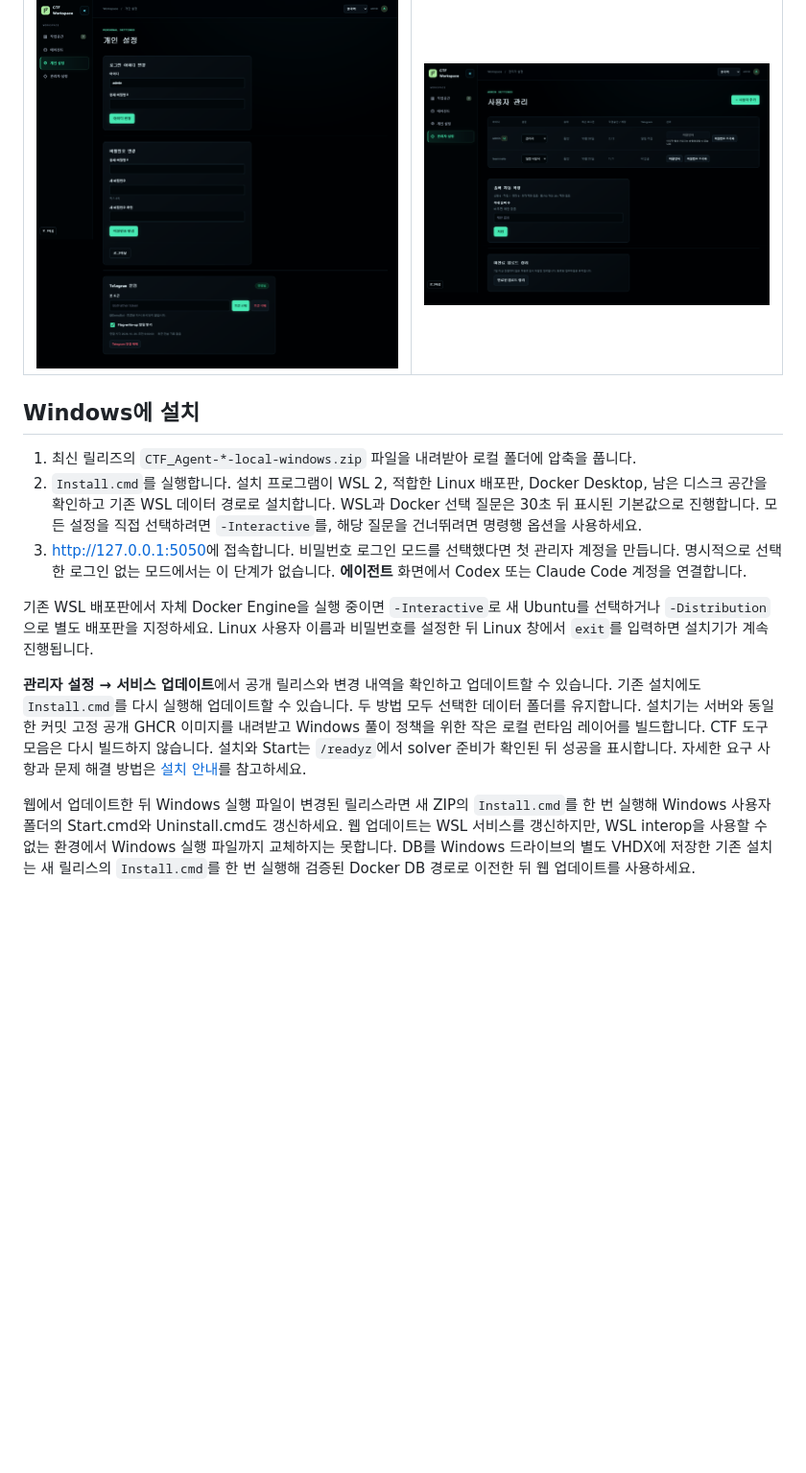
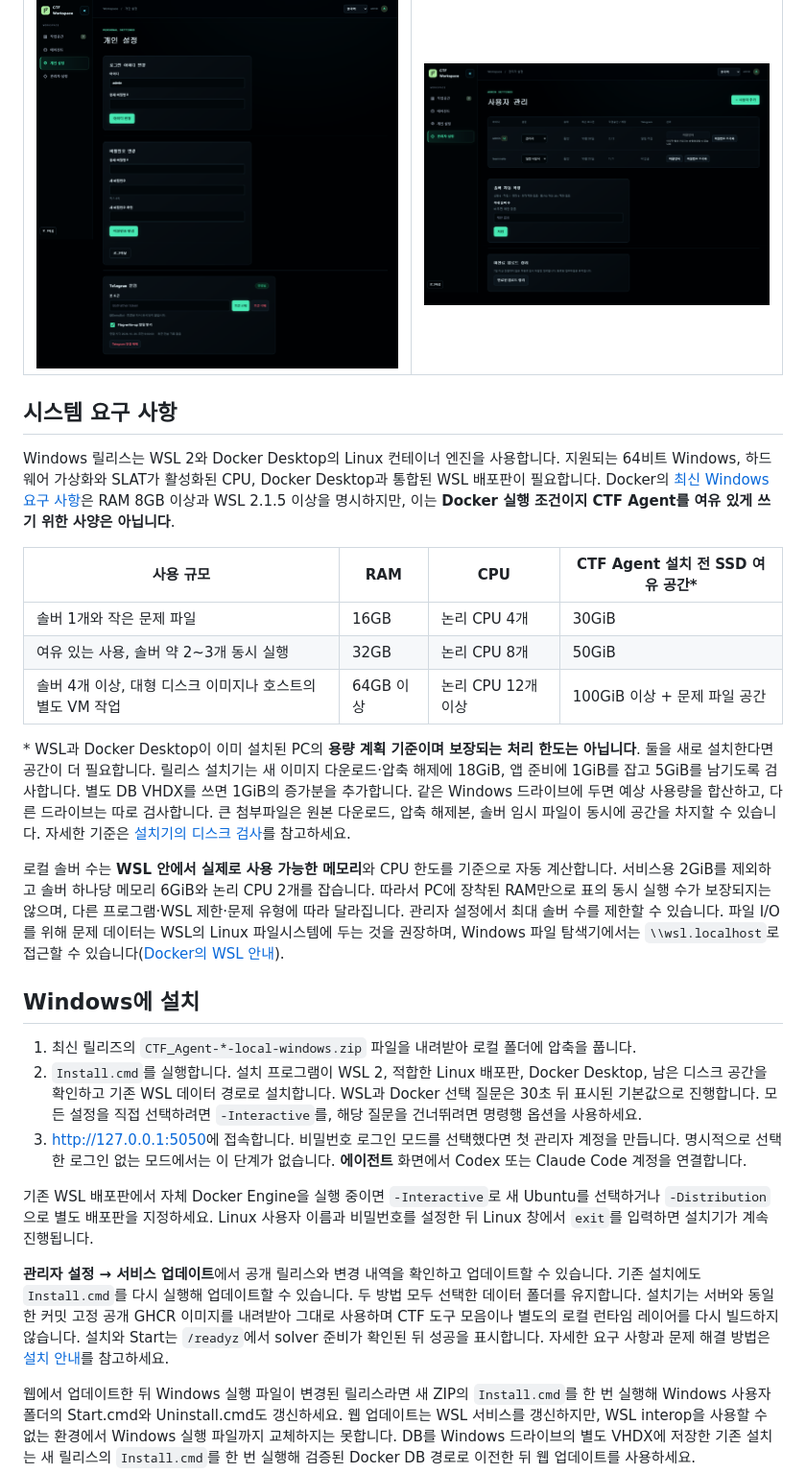
Before and after one commit to udonsari0101/CTF_Agent, a Markdown page: README.ko.md, the part around the change. Shown at 96% size. Drawn GitHub-style; blank space fills up the shorter version.

Commit message:
docs: clarify local system requirements [skip ci]

```diff
--- a/README.ko.md
+++ b/README.ko.md
@@ -37,6 +37,20 @@
 | 개인 설정 | 관리자 설정 |
 | ![개인 설정](docs/images/ko/settings.png) | ![사용자 관리](docs/images/ko/admin.png) |
 
+## 시스템 요구 사항
+
+Windows 릴리스는 WSL 2와 Docker Desktop의 Linux 컨테이너 엔진을 사용합니다. 지원되는 64비트 Windows, 하드웨어 가상화와 SLAT가 활성화된 CPU, Docker Desktop과 통합된 WSL 배포판이 필요합니다. Docker의 [최신 Windows 요구 사항](https://docs.docker.com/desktop/setup/install/windows-install/)은 RAM 8GB 이상과 WSL 2.1.5 이상을 명시하지만, 이는 **Docker 실행 조건이지 CTF Agent를 여유 있게 쓰기 위한 사양은 아닙니다**.
+
+| 사용 규모 | RAM | CPU | CTF Agent 설치 전 SSD 여유 공간* |
+| --- | --- | --- | --- |
+| 솔버 1개와 작은 문제 파일 | 16GB | 논리 CPU 4개 | 30GiB |
+| 여유 있는 사용, 솔버 약 2~3개 동시 실행 | 32GB | 논리 CPU 8개 | 50GiB |
+| 솔버 4개 이상, 대형 디스크 이미지나 호스트의 별도 VM 작업 | 64GB 이상 | 논리 CPU 12개 이상 | 100GiB 이상 + 문제 파일 공간 |
+
+\* WSL과 Docker Desktop이 이미 설치된 PC의 **용량 계획 기준이며 보장되는 처리 한도는 아닙니다**. 둘을 새로 설치한다면 공간이 더 필요합니다. 릴리스 설치기는 새 이미지 다운로드·압축 해제에 18GiB, 앱 준비에 1GiB를 잡고 5GiB를 남기도록 검사합니다. 별도 DB VHDX를 쓰면 1GiB의 증가분을 추가합니다. 같은 Windows 드라이브에 두면 예상 사용량을 합산하고, 다른 드라이브는 따로 검사합니다. 큰 첨부파일은 원본 다운로드, 압축 해제본, 솔버 임시 파일이 동시에 공간을 차지할 수 있습니다. 자세한 기준은 [설치기의 디스크 검사](docs/guides/docker-desktop.md#release-installer)를 참고하세요.
+
+로컬 솔버 수는 **WSL 안에서 실제로 사용 가능한 메모리**와 CPU 한도를 기준으로 자동 계산합니다. 서비스용 2GiB를 제외하고 솔버 하나당 메모리 6GiB와 논리 CPU 2개를 잡습니다. 따라서 PC에 장착된 RAM만으로 표의 동시 실행 수가 보장되지는 않으며, 다른 프로그램·WSL 제한·문제 유형에 따라 달라집니다. 관리자 설정에서 최대 솔버 수를 제한할 수 있습니다. 파일 I/O를 위해 문제 데이터는 WSL의 Linux 파일시스템에 두는 것을 권장하며, Windows 파일 탐색기에서는 `\\wsl.localhost`로 접근할 수 있습니다([Docker의 WSL 안내](https://docs.docker.com/desktop/features/wsl/)).
+
 ## Windows에 설치
 
 1. 최신 릴리즈의 `CTF_Agent-*-local-windows.zip` 파일을 내려받아 로컬 폴더에 압축을 풉니다.
@@ -45,7 +59,7 @@
 
 기존 WSL 배포판에서 자체 Docker Engine을 실행 중이면 `-Interactive`로 새 Ubuntu를 선택하거나 `-Distribution`으로 별도 배포판을 지정하세요. Linux 사용자 이름과 비밀번호를 설정한 뒤 Linux 창에서 `exit`를 입력하면 설치기가 계속 진행됩니다.
 
-**관리자 설정 → 서비스 업데이트**에서 공개 릴리스와 변경 내역을 확인하고 업데이트할 수 있습니다. 기존 설치에도 `Install.cmd`를 다시 실행해 업데이트할 수 있습니다. 두 방법 모두 선택한 데이터 폴더를 유지합니다. 설치기는 서버와 동일한 커밋 고정 공개 GHCR 이미지를 내려받고 Windows 풀이 정책을 위한 작은 로컬 런타임 레이어를 빌드합니다. CTF 도구 모음은 다시 빌드하지 않습니다. 설치와 Start는 `/readyz`에서 solver 준비가 확인된 뒤 성공을 표시합니다. 자세한 요구 사항과 문제 해결 방법은 [설치 안내](docs/guides/docker-desktop.md)를 참고하세요.
+**관리자 설정 → 서비스 업데이트**에서 공개 릴리스와 변경 내역을 확인하고 업데이트할 수 있습니다. 기존 설치에도 `Install.cmd`를 다시 실행해 업데이트할 수 있습니다. 두 방법 모두 선택한 데이터 폴더를 유지합니다. 설치기는 서버와 동일한 커밋 고정 공개 GHCR 이미지를 내려받아 그대로 사용하며 CTF 도구 모음이나 별도의 로컬 런타임 레이어를 다시 빌드하지 않습니다. 설치와 Start는 `/readyz`에서 solver 준비가 확인된 뒤 성공을 표시합니다. 자세한 요구 사항과 문제 해결 방법은 [설치 안내](docs/guides/docker-desktop.md)를 참고하세요.
 
 웹에서 업데이트한 뒤 Windows 실행 파일이 변경된 릴리스라면 새 ZIP의 `Install.cmd`를 한 번 실행해 Windows 사용자 폴더의 Start.cmd와 Uninstall.cmd도 갱신하세요. 웹 업데이트는 WSL 서비스를 갱신하지만, WSL interop을 사용할 수 없는 환경에서 Windows 실행 파일까지 교체하지는 못합니다. DB를 Windows 드라이브의 별도 VHDX에 저장한 기존 설치는 새 릴리스의 `Install.cmd`를 한 번 실행해 검증된 Docker DB 경로로 이전한 뒤 웹 업데이트를 사용하세요.
 
```
Also changed, not shown: README.md (+14 -0 lines).
